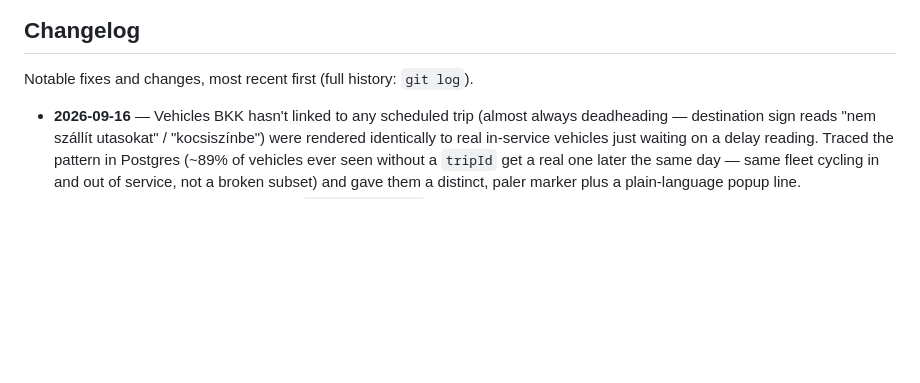
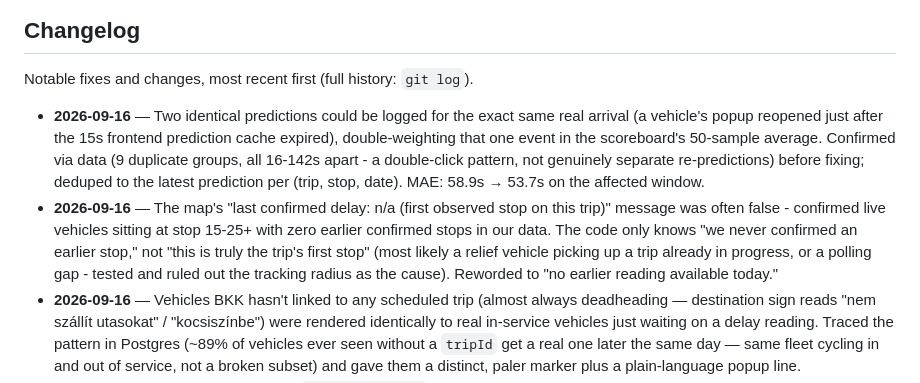
Before and after one commit to ilkericoz/bkk-transit-app, a Markdown page: README.md, the part around the change. Rendered like a GitHub page; blank space fills up the shorter version.

Commit message:
Add tonight's dedup and wording fixes to the changelog

```diff
--- a/README.md
+++ b/README.md
@@ -156,6 +156,8 @@ Postgres itself runs natively (a Windows/Linux service), not in Compose — see
 
 Notable fixes and changes, most recent first (full history: `git log`).
 
+- **2026-09-16** — Two identical predictions could be logged for the exact same real arrival (a vehicle's popup reopened just after the 15s frontend prediction cache expired), double-weighting that one event in the scoreboard's 50-sample average. Confirmed via data (9 duplicate groups, all 16-142s apart - a double-click pattern, not genuinely separate re-predictions) before fixing; deduped to the latest prediction per (trip, stop, date). MAE: 58.9s → 53.7s on the affected window.
+- **2026-09-16** — The map's "last confirmed delay: n/a (first observed stop on this trip)" message was often false - confirmed live vehicles sitting at stop 15-25+ with zero earlier confirmed stops in our data. The code only knows "we never confirmed an earlier stop," not "this is truly the trip's first stop" (most likely a relief vehicle picking up a trip already in progress, or a polling gap - tested and ruled out the tracking radius as the cause). Reworded to "no earlier reading available today."
 - **2026-09-16** — Vehicles BKK hasn't linked to any scheduled trip (almost always deadheading — destination sign reads "nem szállít utasokat" / "kocsiszínbe") were rendered identically to real in-service vehicles just waiting on a delay reading. Traced the pattern in Postgres (~89% of vehicles ever seen without a `tripId` get a real one later the same day — same fleet cycling in and out of service, not a broken subset) and gave them a distinct, paler marker plus a plain-language popup line.
 - **2026-09-16** — Removed the unused `POST /api/stops` endpoint: dead code left over from an early Jackson-deserialization teaching example, never called by anything real, and a latent unauthenticated write on a LAN-exposed API.
 - **2026-09-16** — Live accuracy scoreboard's rolling 50-sample MAE was being dominated by 1-2 mismatched reconciliations (BKK reusing a `trip_id` for more than one real dispatch/schedule instance) rather than reflecting real model performance. Added an outlier guard chosen from the actual delay distribution (p99 ≈ 807s, with a genuine gap before the next value at 1906s) rather than an arbitrary cutoff.
```
